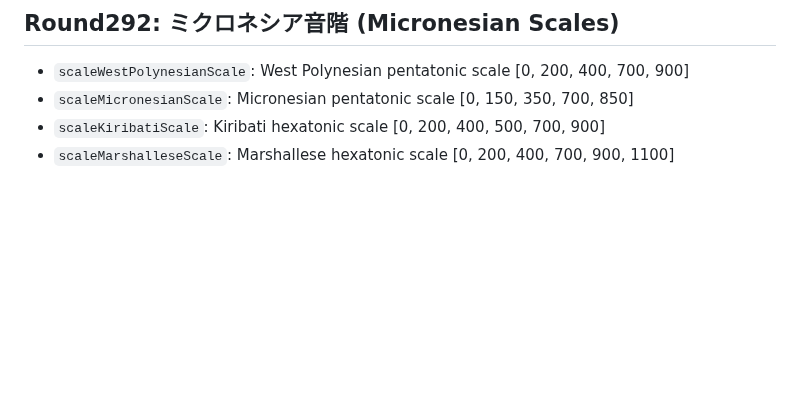
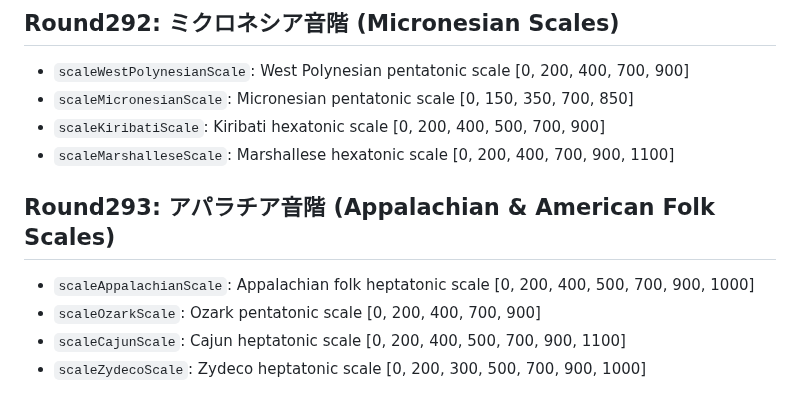
Before and after one commit to shizukutanaka/Ruri, a Markdown page: docs/qiita-zenn-improvements.md, the part around the change. Drawn GitHub-style; blank space fills up the shorter version.

Commit message:
docs: Round293 アパラチア音階 (AppalachianScale/OzarkScale/CajunScale/ZydecoScale)
Co-Authored-By: Claude Sonnet 4.6 <noreply@anthropic.com>

```diff
--- a/docs/qiita-zenn-improvements.md
+++ b/docs/qiita-zenn-improvements.md
@@ -2926,3 +2926,10 @@ Added 4 Oceanian scale analysis helpers:
 - `scaleMicronesianScale`: Micronesian pentatonic scale [0, 150, 350, 700, 850]
 - `scaleKiribatiScale`: Kiribati hexatonic scale [0, 200, 400, 500, 700, 900]
 - `scaleMarshalleseScale`: Marshallese hexatonic scale [0, 200, 400, 700, 900, 1100]
+
+## Round293: アパラチア音階 (Appalachian & American Folk Scales)
+
+- `scaleAppalachianScale`: Appalachian folk heptatonic scale [0, 200, 400, 500, 700, 900, 1000]
+- `scaleOzarkScale`: Ozark pentatonic scale [0, 200, 400, 700, 900]
+- `scaleCajunScale`: Cajun heptatonic scale [0, 200, 400, 500, 700, 900, 1100]
+- `scaleZydecoScale`: Zydeco heptatonic scale [0, 200, 300, 500, 700, 900, 1000]
```
